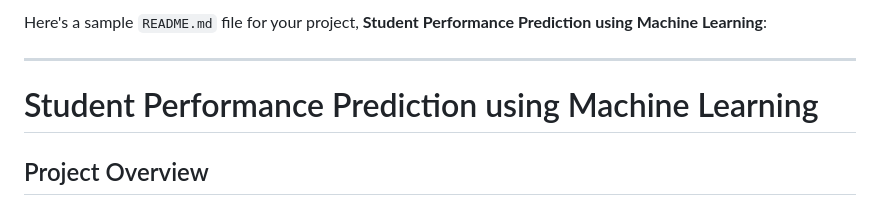
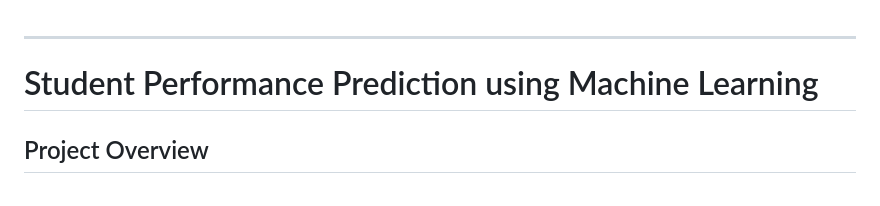
Before and after one commit to mukesh1996-ds/Student-Performace-Indication, a Markdown page: README.md, the part around the change. Drawn GitHub-style.

```diff
--- a/README.md
+++ b/README.md
@@ -1,4 +1,4 @@
-Here's a sample `README.md` file for your project, **Student Performance Prediction using Machine Learning**:
+
 
 ---
 
```
